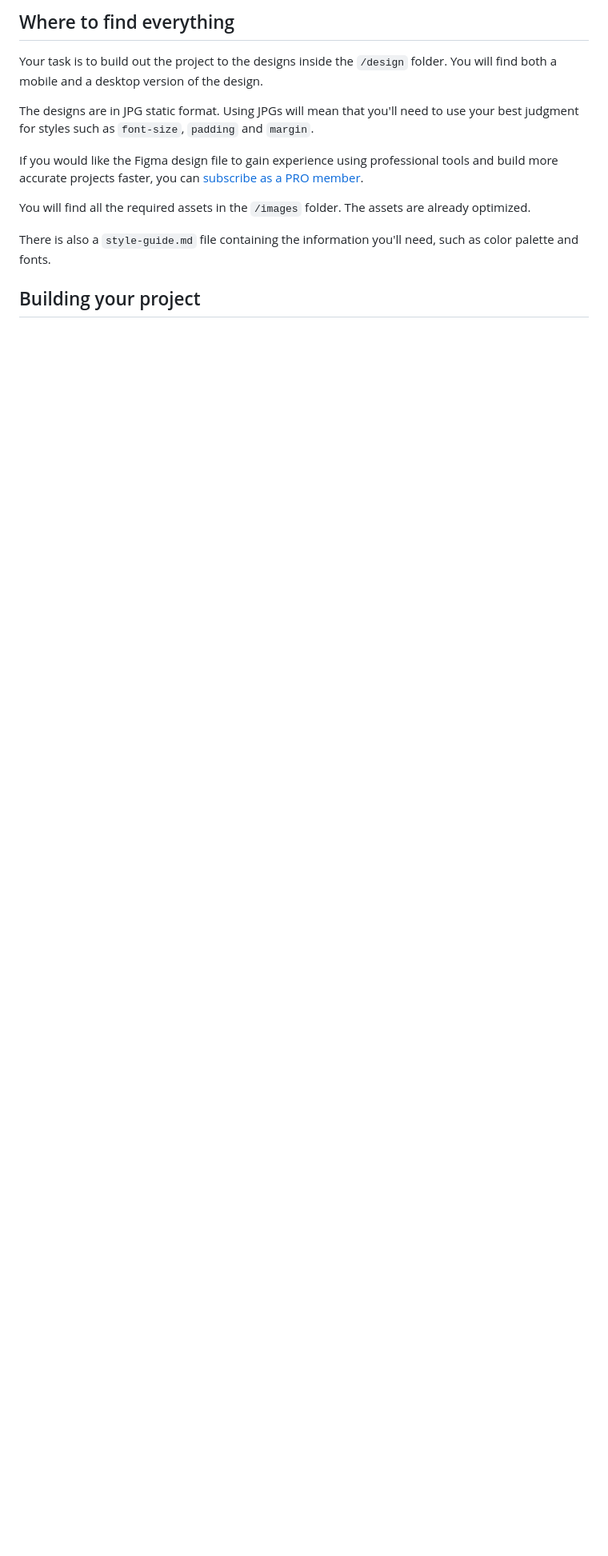
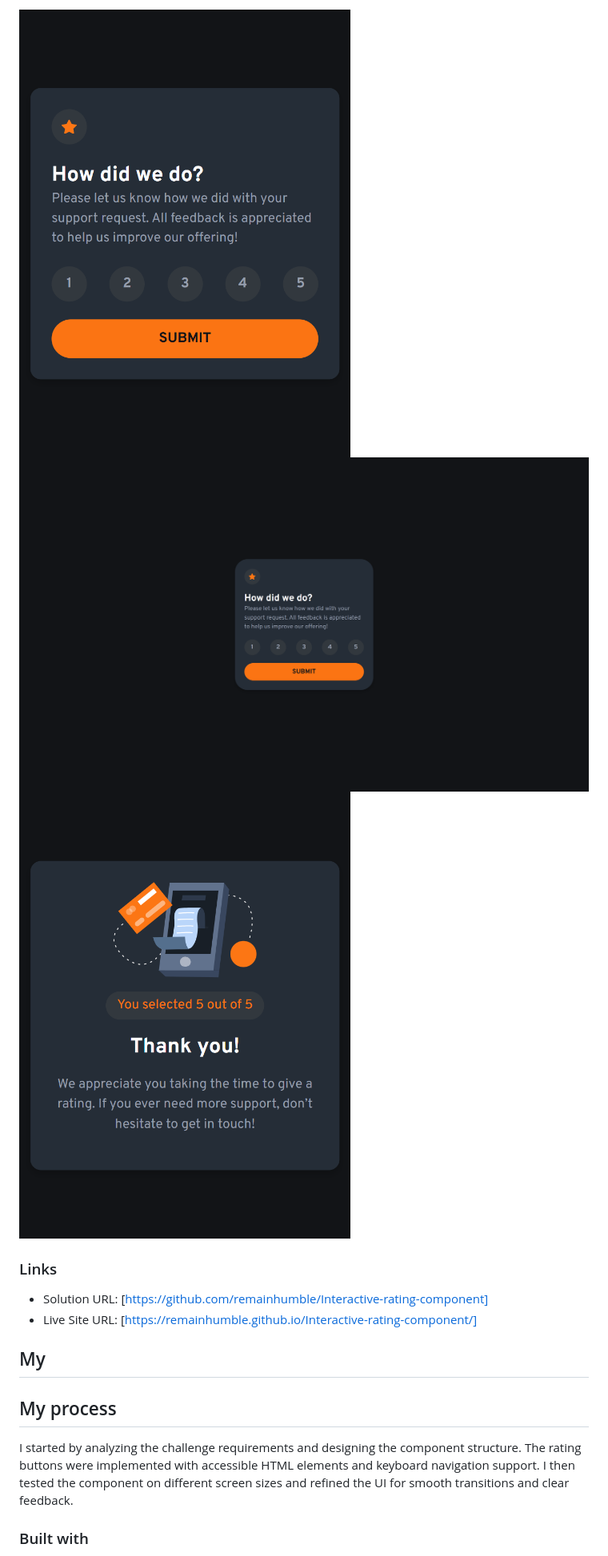
Before and after one commit to remainhumble/Interactive-rating-component, a Markdown page: README.md, the part around one of its changes. Shown at 80% size. GitHub-like rendering; blank space fills up the shorter version.

```diff
--- a/README.md
+++ b/README.md
@@ -27,15 +31,18 @@ Want some support on the challenge? [Join our community](https://www.frontendmen
 
-## Where to find everything
+![](./mobile-view.png)
+![](./desktop-view.png)
+![](./thankyou.png)
 
-Your task is to build out the project to the designs inside the `/design` folder. You will find both a mobile and a desktop version of the design.
+### Links
 
-The designs are in JPG static format. Using JPGs will mean that you'll need to use your best judgment for styles such as `font-size`, `padding` and `margin`.
+- Solution URL: [https://github.com/remainhumble/Interactive-rating-component]
+- Live Site URL: [https://remainhumble.github.io/Interactive-rating-component/]
 
-If you would like the Figma design file to gain experience using professional tools and build more accurate projects faster, you can [subscribe as a PRO member](https://www.frontendmentor.io/pro).
+## My
 
-You will find all the required assets in the `/images` folder. The assets are already optimized.
+## My process
 
-There is also a `style-guide.md` file containing the information you'll need, such as color palette and fonts.
+I started by analyzing the challenge requirements and designing the component structure. The rating buttons were implemented with accessible HTML elements and keyboard navigation support. I then tested the component on different screen sizes and refined the UI for smooth transitions and clear feedback.
 
-## Building your project
+### Built with
 
```
Also changed, not shown: other parts of README.md (+38 -54 lines), README-template.md (deleted, +0 -109 lines).
